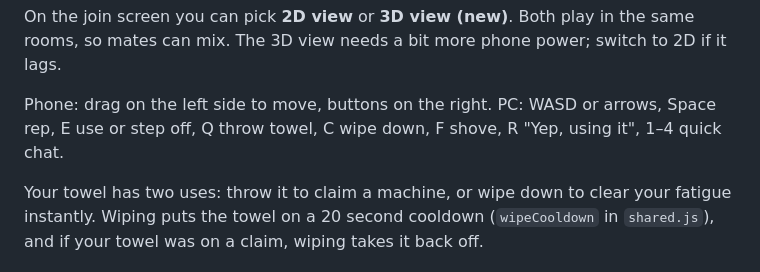
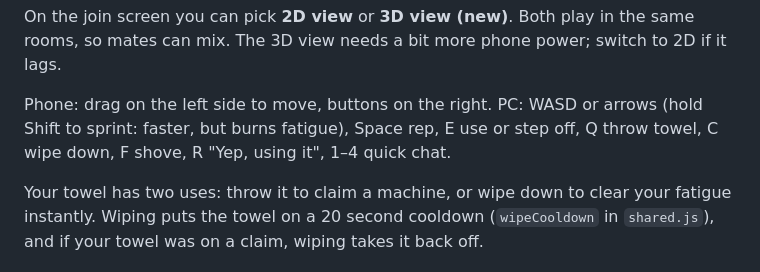
Before and after one commit to manavydavy/GymwithFriends, a Markdown page: README.md, the part around the change. GitHub-like rendering.

Commit message:
README: sprint control
Co-Authored-By: Claude Opus 5.5 <noreply@anthropic.com>
Claude-Session: https://claude.ai/code/session_014YX78Ss7Qp7JZ9r294wFn1

```diff
--- a/README.md
+++ b/README.md
@@ -61,7 +61,7 @@ On the join screen you can pick **2D view** or **3D view (new)**. Both play in t
 so mates can mix. The 3D view needs a bit more phone power; switch to 2D if it lags.
 
 Phone: drag on the left side to move, buttons on the right.
-PC: WASD or arrows, Space rep, E use or step off, Q throw towel, C wipe down, F shove, R "Yep, using it", 1–4 quick chat.
+PC: WASD or arrows (hold Shift to sprint: faster, but burns fatigue), Space rep, E use or step off, Q throw towel, C wipe down, F shove, R "Yep, using it", 1–4 quick chat.
 
 Your towel has two uses: throw it to claim a machine, or wipe down to clear your fatigue instantly.
 Wiping puts the towel on a 20 second cooldown (`wipeCooldown` in `shared.js`), and if your towel
```
